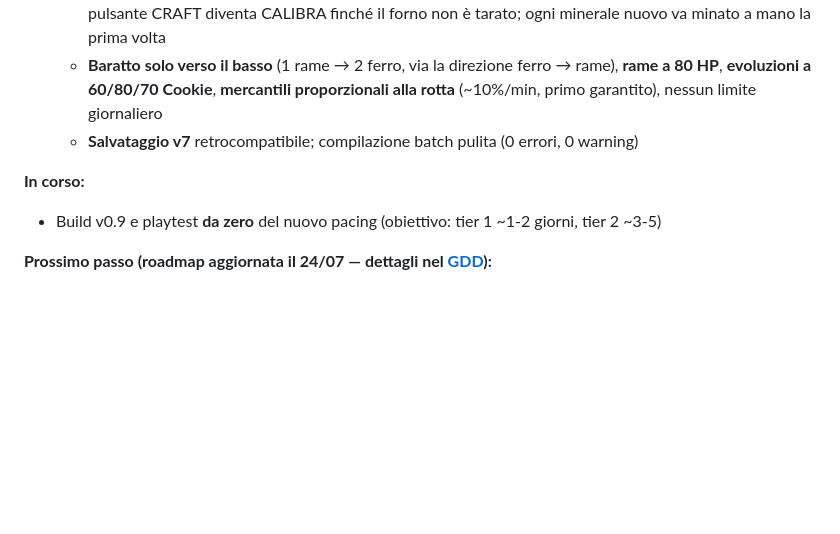
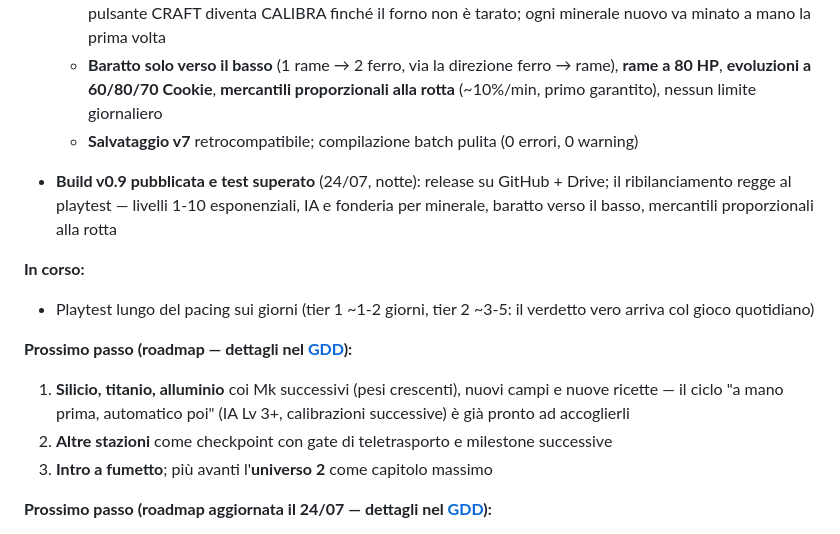
Before and after one commit to s-ricci/evolvingspace-builds, a Markdown page: stato.md, the part around the change. Rendered like a GitHub page; blank space fills up the shorter version.

Commit message:
docs: aggiorna stato.md

```diff
--- a/stato.md
+++ b/stato.md
@@ -182,8 +182,15 @@
   - **Baratto solo verso il basso** (1 rame → 2 ferro, via la direzione ferro → rame), **rame a 80 HP**, **evoluzioni a 60/80/70 Cookie**, **mercantili proporzionali alla rotta** (~10%/min, primo garantito), nessun limite giornaliero
   - **Salvataggio v7** retrocompatibile; compilazione batch pulita (0 errori, 0 warning)
 
+- **Build v0.9 pubblicata e test superato** (24/07, notte): release su GitHub + Drive; il ribilanciamento regge al playtest — livelli 1-10 esponenziali, IA e fonderia per minerale, baratto verso il basso, mercantili proporzionali alla rotta
+
 **In corso:**
-- Build v0.9 e playtest **da zero** del nuovo pacing (obiettivo: tier 1 ~1-2 giorni, tier 2 ~3-5)
+- Playtest lungo del pacing sui giorni (tier 1 ~1-2 giorni, tier 2 ~3-5: il verdetto vero arriva col gioco quotidiano)
+
+**Prossimo passo (roadmap — dettagli nel [GDD](GDD.md)):**
+1. **Silicio, titanio, alluminio** coi Mk successivi (pesi crescenti), nuovi campi e nuove ricette — il ciclo "a mano prima, automatico poi" (IA Lv 3+, calibrazioni successive) è già pronto ad accoglierli
+2. **Altre stazioni** come checkpoint con gate di teletrasporto e milestone successive
+3. **Intro a fumetto**; più avanti l'**universo 2** come capitolo massimo
 
 **Prossimo passo (roadmap aggiornata il 24/07 — dettagli nel [GDD](GDD.md)):**
 1. **Playtest e bilanciamento della v0.7** (prezzi, tempi di rotta, resa del rame, costi Mk II)
```
